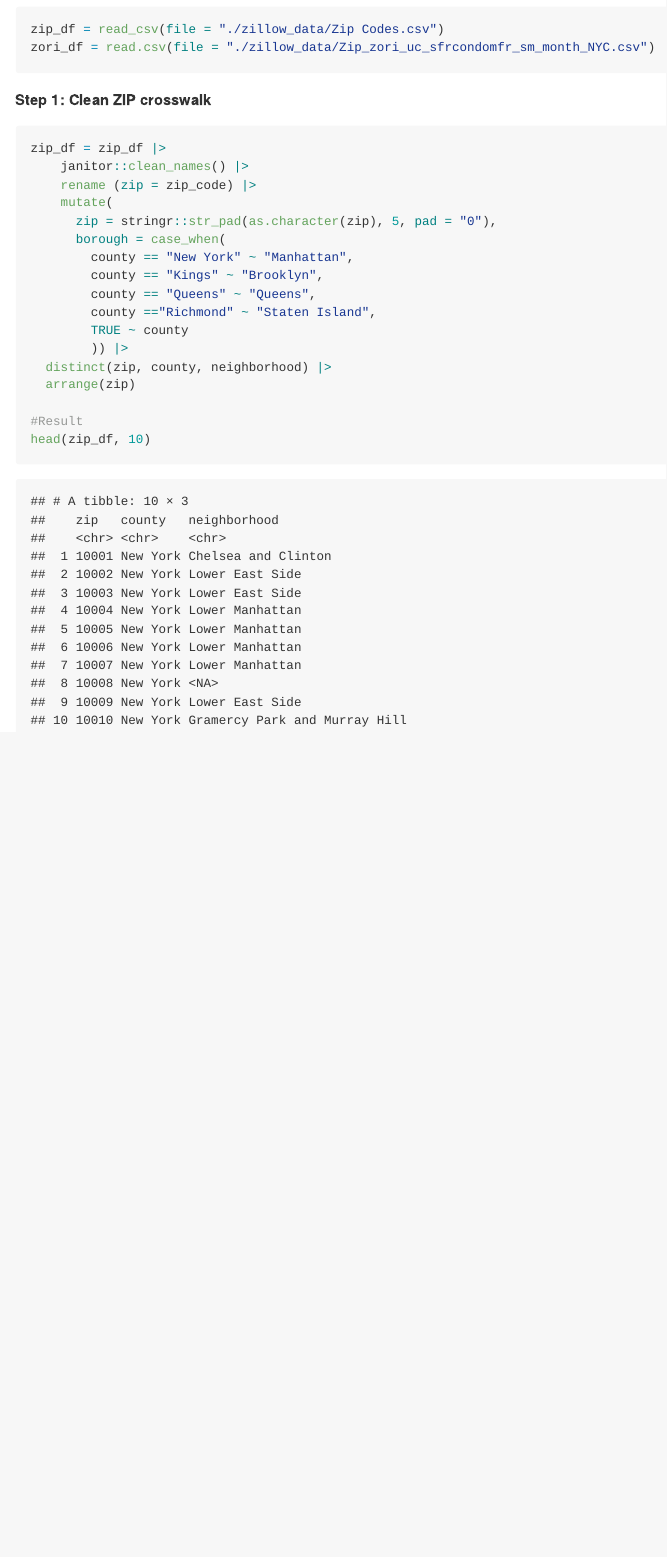
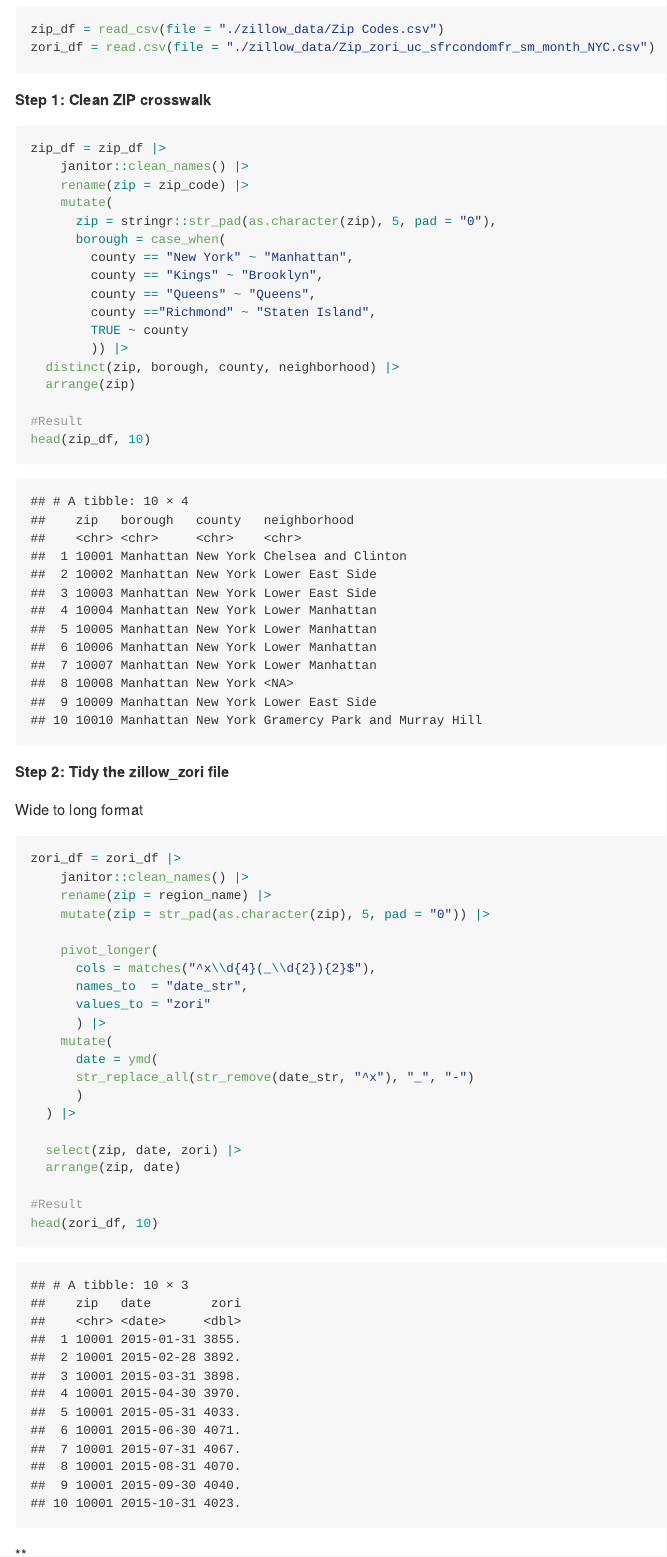
Before and after one commit to NichchaSubdee/p8105_hw2_ns3923, an R Markdown document (p8105_hw2_ns3923.Rmd): the page in a window 1100 px wide, from 6960 px down. The pictures show the output file p8105_hw2_ns3923.md that the author committed with the source, drawn offline in the style of GitHub.

Commit message:
Tidy zori_df

````diff
--- a/p8105_hw2_ns3923.Rmd
+++ b/p8105_hw2_ns3923.Rmd
@@ -210,9 +210,39 @@ zip_df = zip_df |>
         county =="Richmond" ~ "Staten Island",
         TRUE ~ county
         )) |>
-  distinct(zip, county, neighborhood) |>
+  distinct(zip, borough, county, neighborhood) |>
   arrange(zip)
 
 #Result
 head(zip_df, 10)
 ```
+
+**Step 2: Tidy the zillow_zori file**
+
+Wide to long format
+
+```{r}
+zori_df = zori_df |>
+    janitor::clean_names() |>
+    rename(zip = region_name) |>
+    mutate(zip = str_pad(as.character(zip), 5, pad = "0")) |>
+
+    pivot_longer(
+      cols = matches("^x\\d{4}(_\\d{2}){2}$"),
+      names_to  = "date_str",
+      values_to = "zori"
+      ) |>
+    mutate(
+      date = ymd(
+      str_replace_all(str_remove(date_str, "^x"), "_", "-")
+      )
+  ) |>
+
+  select(zip, date, zori) |>
+  arrange(zip, date)
+
+#Result
+head(zori_df, 10)
+```
+
+**
````
Also changed, not shown: p8105_hw2_ns3923.md, p8105_hw2_ns3923.Rmd (2 more changed lines).
